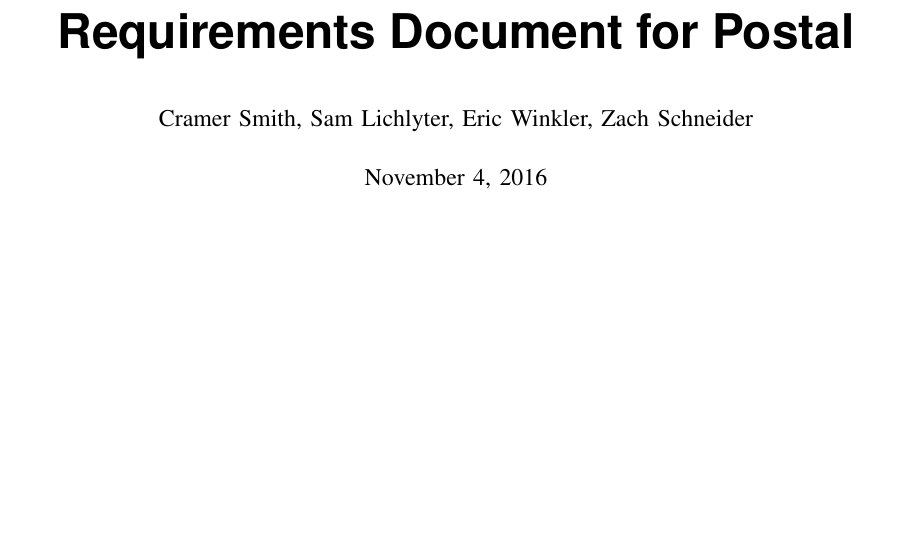
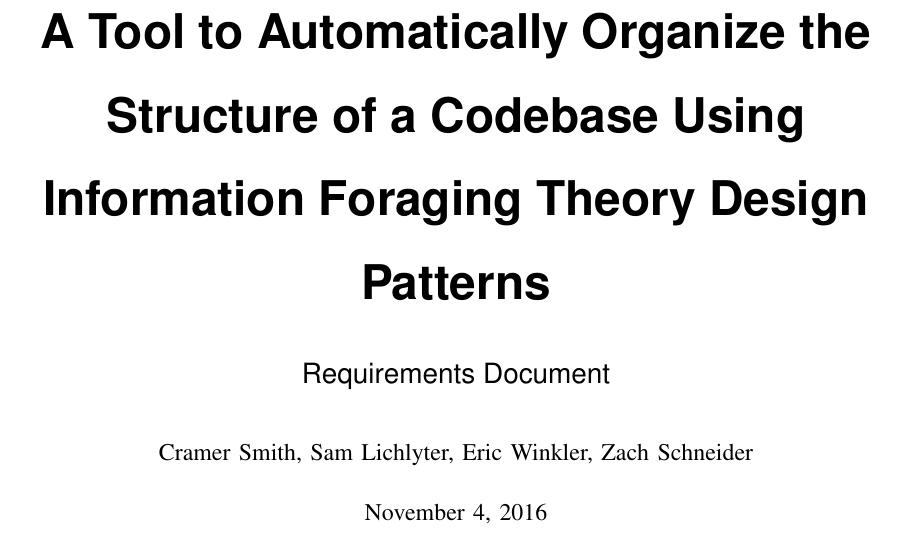
Before and after one commit to slichlyter12/Postal, a LaTeX paper (Requirements/requirements.tex): part of page 1 of 10, cut at the place of the change. Compiled offline with pdfLaTeX; a missing font is replaced by an installed copy or a similar font; a LaTeX package or settings file that is missing is left out.

Commit message:
changed title to project title instead of team name

```diff
--- a/Requirements/requirements.tex
+++ b/Requirements/requirements.tex
@@ -49,13 +49,14 @@
 }
 
 % Document Title:
-\def\doctitle{Requirements Document for Postal}
+\def\doctitle{A Tool to Automatically Organize the Structure of a Codebase Using Information Foraging Theory Design Patterns}
+\def\doctype{Requirements Document}
 
 \markboth{Oregon State University}{\doctitle}
 
 \begin{document}
 
-\title{\Huge{\bfseries{\textsf{\doctitle}}}}
+\title{\Huge{\bfseries{\textsf{\doctitle}}}\\\textsf{\Large{\doctype}}}
 \author{Cramer Smith, Sam Lichlyter, Eric Winkler, Zach Schneider}
 
 \maketitle
```
Also changed, not shown: Requirements/requirements.pdf.
